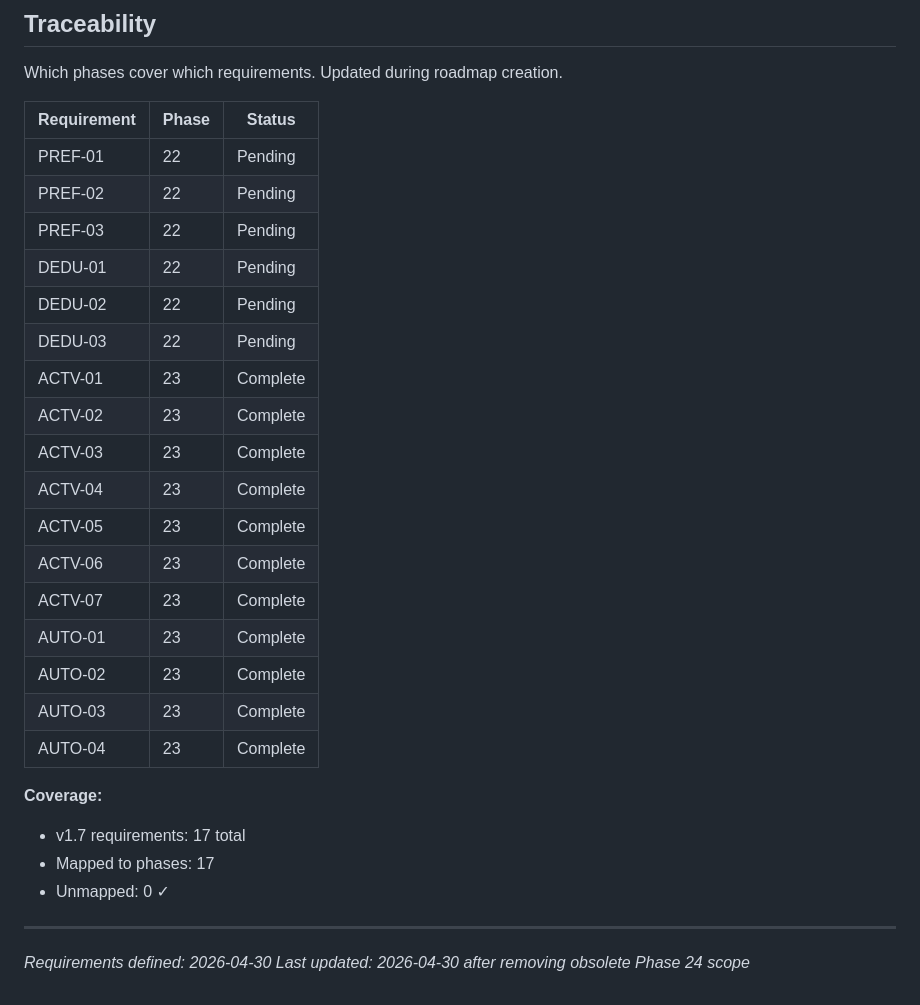
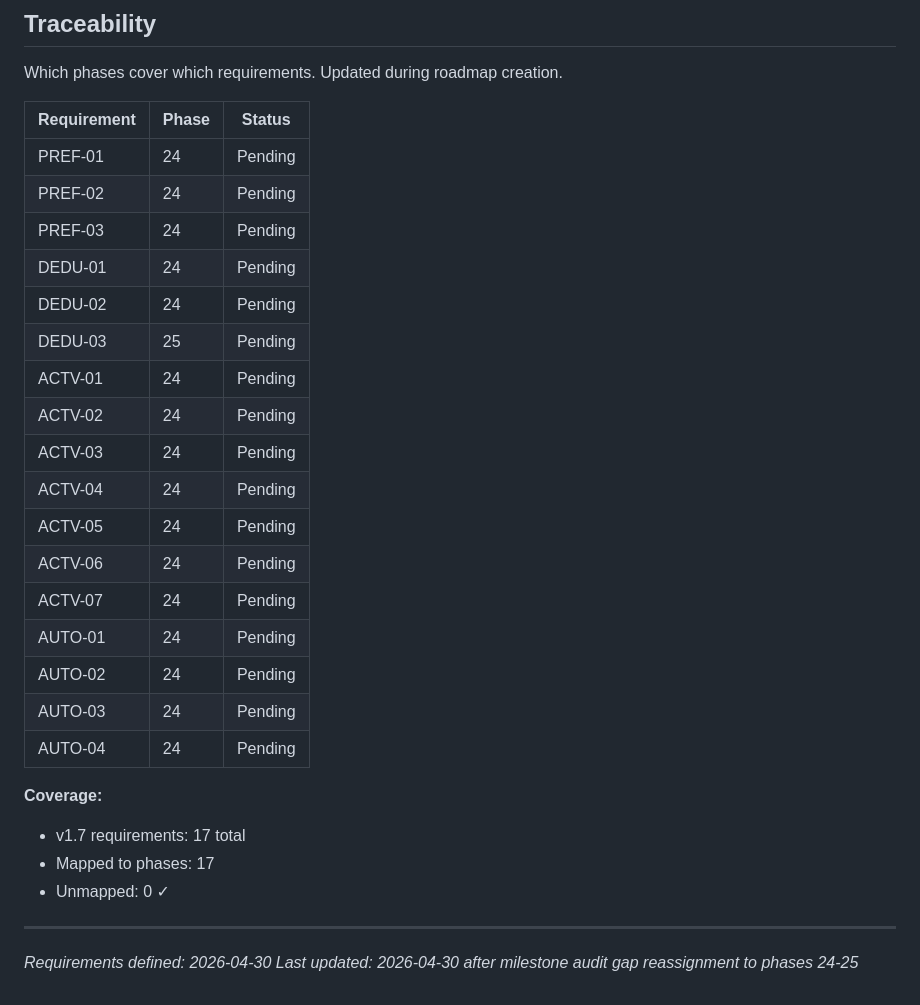
Before and after one commit to Davidcode2/schreinerei, a Markdown page: .planning/REQUIREMENTS.md, the part around one of its changes. GitHub-like rendering.

```diff
--- a/.planning/REQUIREMENTS.md
+++ b/.planning/REQUIREMENTS.md
@@ -71,23 +71,23 @@ Which phases cover which requirements. Updated during roadmap creation.
 
 | Requirement | Phase | Status |
 |-------------|-------|--------|
-| PREF-01 | 22 | Pending |
-| PREF-02 | 22 | Pending |
-| PREF-03 | 22 | Pending |
-| DEDU-01 | 22 | Pending |
-| DEDU-02 | 22 | Pending |
-| DEDU-03 | 22 | Pending |
-| ACTV-01 | 23 | Complete |
-| ACTV-02 | 23 | Complete |
-| ACTV-03 | 23 | Complete |
-| ACTV-04 | 23 | Complete |
-| ACTV-05 | 23 | Complete |
-| ACTV-06 | 23 | Complete |
-| ACTV-07 | 23 | Complete |
-| AUTO-01 | 23 | Complete |
-| AUTO-02 | 23 | Complete |
-| AUTO-03 | 23 | Complete |
-| AUTO-04 | 23 | Complete |
+| PREF-01 | 24 | Pending |
+| PREF-02 | 24 | Pending |
+| PREF-03 | 24 | Pending |
+| DEDU-01 | 24 | Pending |
+| DEDU-02 | 24 | Pending |
+| DEDU-03 | 25 | Pending |
+| ACTV-01 | 24 | Pending |
+| ACTV-02 | 24 | Pending |
+| ACTV-03 | 24 | Pending |
+| ACTV-04 | 24 | Pending |
+| ACTV-05 | 24 | Pending |
+| ACTV-06 | 24 | Pending |
+| ACTV-07 | 24 | Pending |
+| AUTO-01 | 24 | Pending |
+| AUTO-02 | 24 | Pending |
+| AUTO-03 | 24 | Pending |
+| AUTO-04 | 24 | Pending |
 
 **Coverage:**
 - v1.7 requirements: 17 total
@@ -96,4 +96,4 @@ Which phases cover which requirements. Updated during roadmap creation.
 
 ---
 *Requirements defined: 2026-04-30*
-*Last updated: 2026-04-30 after removing obsolete Phase 24 scope*
+*Last updated: 2026-04-30 after milestone audit gap reassignment to phases 24-25*
```
Also changed, not shown: other parts of .planning/REQUIREMENTS.md (+11 -11 lines), .planning/ROADMAP.md (+25 -2 lines).
